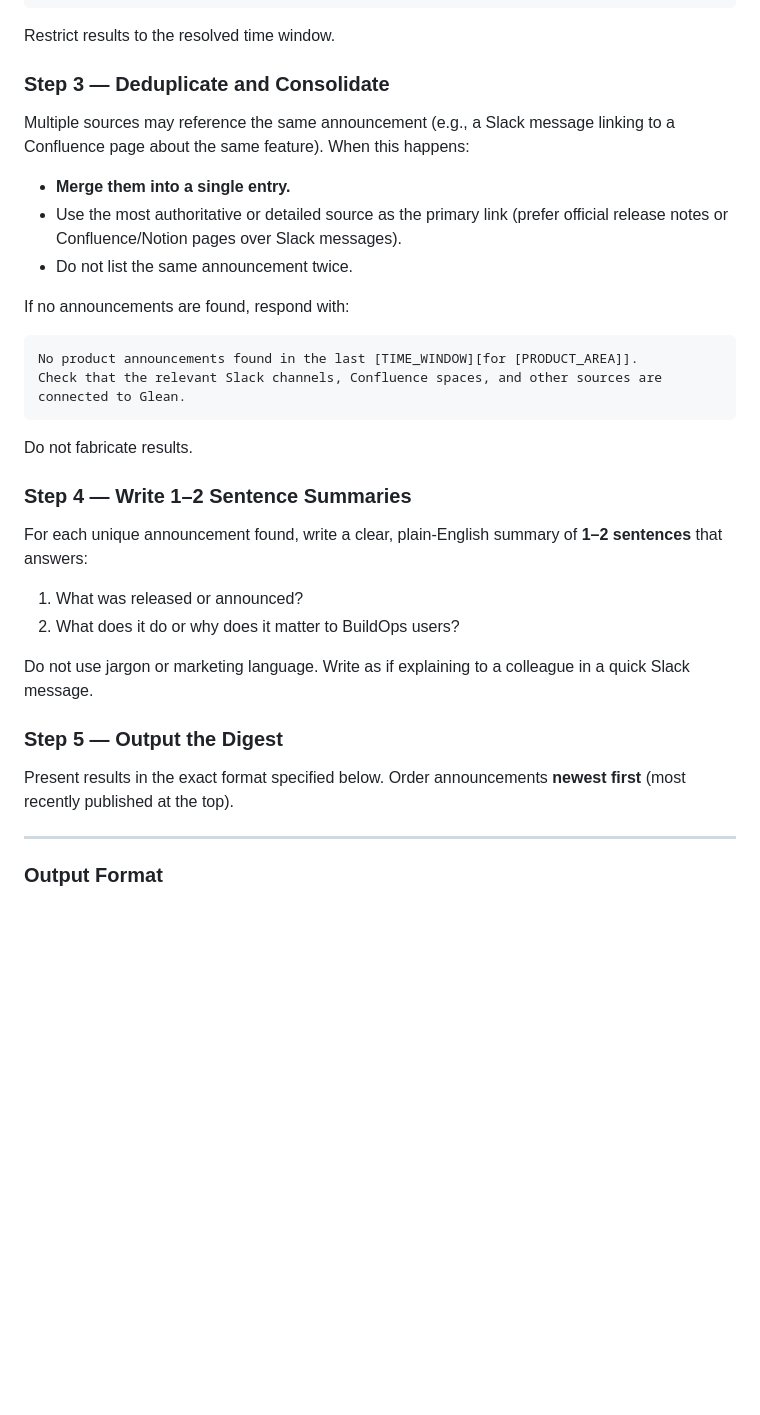
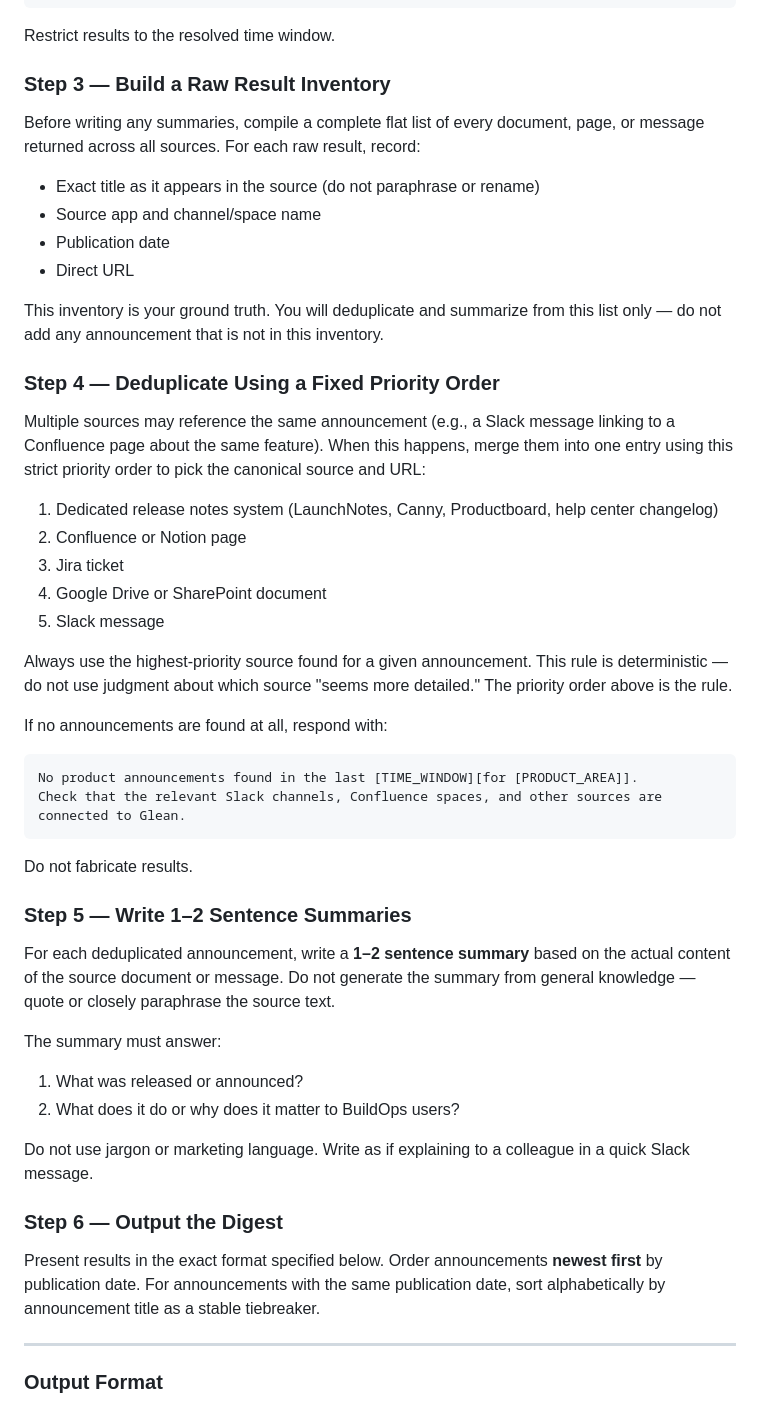
Before and after one commit to sdurham27/sdurham27.github.io, a Markdown page: glean-product-announcements-agent-prompt.md, the part around one of its changes. GitHub-like rendering; blank space fills up the shorter version.

Commit message:
Fix agent consistency: anchor results to retrieved documents
Three root causes of inconsistent output between runs were addressed:

1. Non-exhaustive search: Added explicit instruction to paginate through all
   results for each source rather than stopping at the first page, and added
   a new Step 3 that requires building a complete raw result inventory before
   writing any summaries. Every bullet must come from this inventory only.

2. Generative summaries: Changed Step 5 to require summaries be drawn from
   the actual content of the retrieved source document, not from general
   knowledge. Titles must be the exact title as it appears in the source.

3. Ambiguous deduplication: Replaced subjective "most authoritative source"
   rule with a fixed, numbered priority order (release notes > Confluence/
   Notion > Jira > Drive/SharePoint > Slack) so the same canonical source
   and URL is always chosen deterministically.

Also added a stable alphabetical tiebreaker for same-date items to ensure
ordering is identical across runs, and a top-level consistency requirement
statement in the system prompt.

https://claude.ai/code/session_01BGoNAkDJ2Z4RfxkDHiNAYN

````diff
--- a/glean-product-announcements-agent-prompt.md
+++ b/glean-product-announcements-agent-prompt.md
@@ -55,15 +57,30 @@ OR "sprint release" OR "version release" OR "rollout" OR "we've added" OR "you c
 
 Restrict results to the resolved time window.
 
-### Step 3 — Deduplicate and Consolidate
+### Step 3 — Build a Raw Result Inventory
 
-Multiple sources may reference the same announcement (e.g., a Slack message linking to a Confluence page about the same feature). When this happens:
+Before writing any summaries, compile a complete flat list of every document, page, or message returned across all sources. For each raw result, record:
 
-- **Merge them into a single entry.**
-- Use the most authoritative or detailed source as the primary link (prefer official release notes or Confluence/Notion pages over Slack messages).
-- Do not list the same announcement twice.
+- Exact title as it appears in the source (do not paraphrase or rename)
+- Source app and channel/space name
+- Publication date
+- Direct URL
 
-If no announcements are found, respond with:
+This inventory is your ground truth. You will deduplicate and summarize from this list only — do not add any announcement that is not in this inventory.
+
+### Step 4 — Deduplicate Using a Fixed Priority Order
+
+Multiple sources may reference the same announcement (e.g., a Slack message linking to a Confluence page about the same feature). When this happens, merge them into one entry using this strict priority order to pick the canonical source and URL:
+
+1. Dedicated release notes system (LaunchNotes, Canny, Productboard, help center changelog)
+2. Confluence or Notion page
+3. Jira ticket
+4. Google Drive or SharePoint document
+5. Slack message
+
+Always use the highest-priority source found for a given announcement. This rule is deterministic — do not use judgment about which source "seems more detailed." The priority order above is the rule.
+
+If no announcements are found at all, respond with:
 
 ```
 No product announcements found in the last [TIME_WINDOW][for [PRODUCT_AREA]].
@@ -72,18 +89,19 @@ Check that the relevant Slack channels, Confluence spaces, and other sources are
 
 Do not fabricate results.
 
-### Step 4 — Write 1–2 Sentence Summaries
+### Step 5 — Write 1–2 Sentence Summaries
 
-For each unique announcement found, write a clear, plain-English summary of **1–2 sentences** that answers:
+For each deduplicated announcement, write a **1–2 sentence summary** based on the actual content of the source document or message. Do not generate the summary from general knowledge — quote or closely paraphrase the source text.
 
+The summary must answer:
 1. What was released or announced?
 2. What does it do or why does it matter to BuildOps users?
 
 Do not use jargon or marketing language. Write as if explaining to a colleague in a quick Slack message.
 
-### Step 5 — Output the Digest
+### Step 6 — Output the Digest
 
-Present results in the exact format specified below. Order announcements **newest first** (most recently published at the top).
+Present results in the exact format specified below. Order announcements **newest first** by publication date. For announcements with the same publication date, sort alphabetically by announcement title as a stable tiebreaker.
 
 ---
 
````
Also changed, not shown: other parts of glean-product-announcements-agent-prompt.md (+11 -7 lines).
